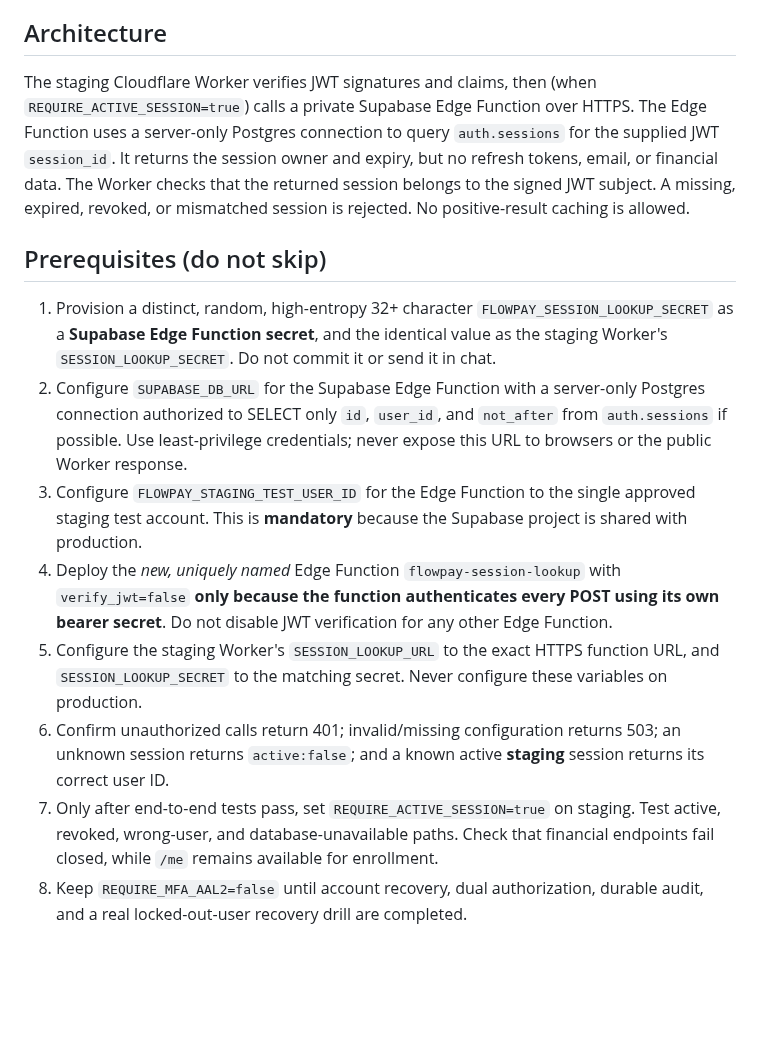
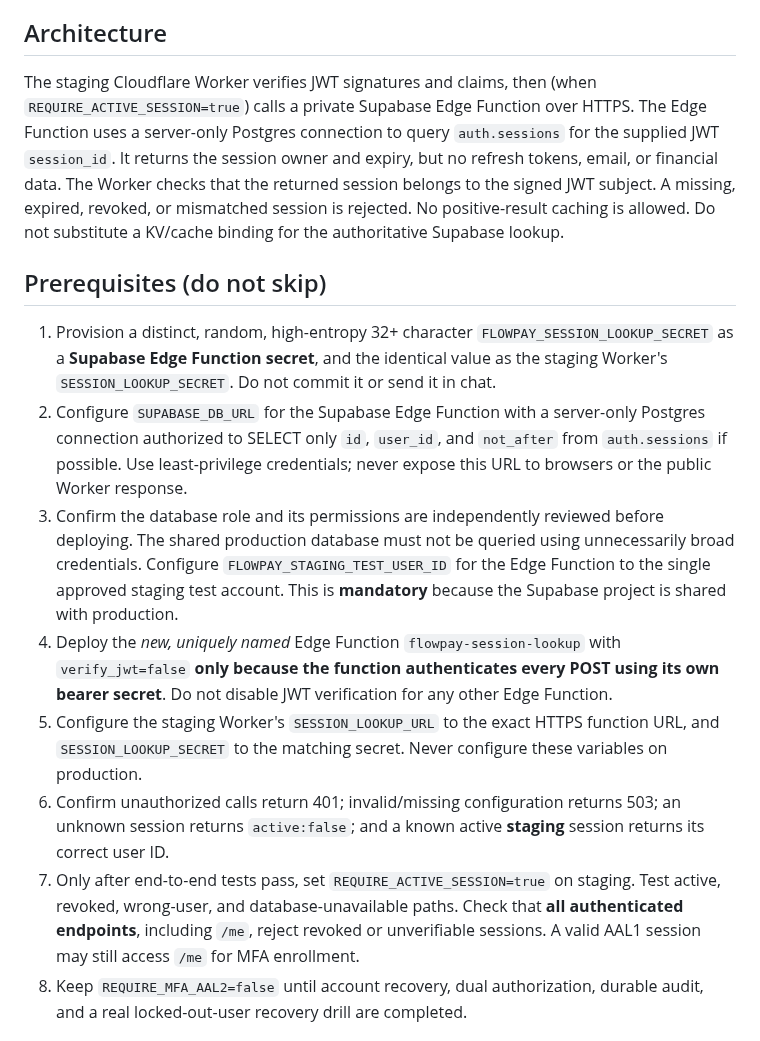
Before and after one commit to jamesasorensen-blip/FlowPay2, a Markdown page: docs/security/MFA_SESSION_LOOKUP_STAGING.md, the part around the change. GitHub-like rendering; blank space fills up the shorter version.

Commit message:
Align staging session lookup runbook with fail-closed identity checks and authoritative lookup

```diff
--- a/docs/security/MFA_SESSION_LOOKUP_STAGING.md
+++ b/docs/security/MFA_SESSION_LOOKUP_STAGING.md
@@ -4,17 +4,17 @@ Status: **source code only; not deployed, not activated**. The Supabase project
 
 ## Architecture
 
-The staging Cloudflare Worker verifies JWT signatures and claims, then (when `REQUIRE_ACTIVE_SESSION=true`) calls a private Supabase Edge Function over HTTPS. The Edge Function uses a server-only Postgres connection to query `auth.sessions` for the supplied JWT `session_id`. It returns the session owner and expiry, but no refresh tokens, email, or financial data. The Worker checks that the returned session belongs to the signed JWT subject. A missing, expired, revoked, or mismatched session is rejected. No positive-result caching is allowed.
+The staging Cloudflare Worker verifies JWT signatures and claims, then (when `REQUIRE_ACTIVE_SESSION=true`) calls a private Supabase Edge Function over HTTPS. The Edge Function uses a server-only Postgres connection to query `auth.sessions` for the supplied JWT `session_id`. It returns the session owner and expiry, but no refresh tokens, email, or financial data. The Worker checks that the returned session belongs to the signed JWT subject. A missing, expired, revoked, or mismatched session is rejected. No positive-result caching is allowed. Do not substitute a KV/cache binding for the authoritative Supabase lookup.
 
 ## Prerequisites (do not skip)
 
 1. Provision a distinct, random, high-entropy 32+ character `FLOWPAY_SESSION_LOOKUP_SECRET` as a **Supabase Edge Function secret**, and the identical value as the staging Worker's `SESSION_LOOKUP_SECRET`. Do not commit it or send it in chat.
 2. Configure `SUPABASE_DB_URL` for the Supabase Edge Function with a server-only Postgres connection authorized to SELECT only `id`, `user_id`, and `not_after` from `auth.sessions` if possible. Use least-privilege credentials; never expose this URL to browsers or the public Worker response.
-3. Configure `FLOWPAY_STAGING_TEST_USER_ID` for the Edge Function to the single approved staging test account. This is **mandatory** because the Supabase project is shared with production.
+3. Confirm the database role and its permissions are independently reviewed before deploying. The shared production database must not be queried using unnecessarily broad credentials. Configure `FLOWPAY_STAGING_TEST_USER_ID` for the Edge Function to the single approved staging test account. This is **mandatory** because the Supabase project is shared with production.
 4. Deploy the *new, uniquely named* Edge Function `flowpay-session-lookup` with `verify_jwt=false` **only because the function authenticates every POST using its own bearer secret**. Do not disable JWT verification for any other Edge Function.
 5. Configure the staging Worker's `SESSION_LOOKUP_URL` to the exact HTTPS function URL, and `SESSION_LOOKUP_SECRET` to the matching secret. Never configure these variables on production.
 6. Confirm unauthorized calls return 401; invalid/missing configuration returns 503; an unknown session returns `active:false`; and a known active **staging** session returns its correct user ID.
-7. Only after end-to-end tests pass, set `REQUIRE_ACTIVE_SESSION=true` on staging. Test active, revoked, wrong-user, and database-unavailable paths. Check that financial endpoints fail closed, while `/me` remains available for enrollment.
+7. Only after end-to-end tests pass, set `REQUIRE_ACTIVE_SESSION=true` on staging. Test active, revoked, wrong-user, and database-unavailable paths. Check that **all authenticated endpoints**, including `/me`, reject revoked or unverifiable sessions. A valid AAL1 session may still access `/me` for MFA enrollment.
 8. Keep `REQUIRE_MFA_AAL2=false` until account recovery, dual authorization, durable audit, and a real locked-out-user recovery drill are completed.
 
 ## Important limitations
```
